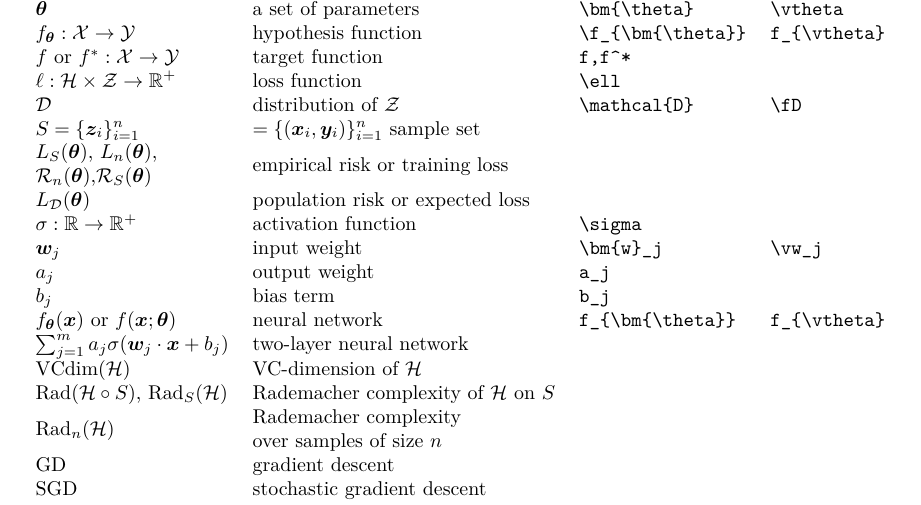
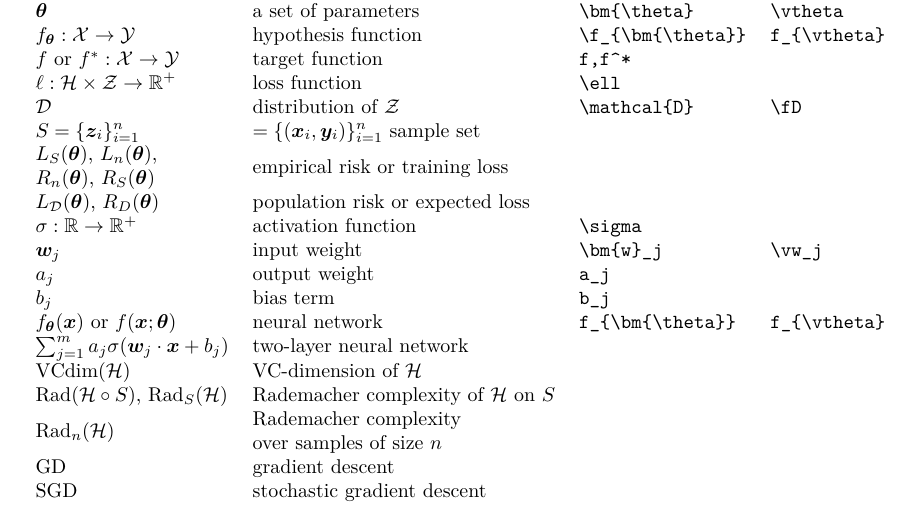
Before and after one commit to mazhengcn/suggested-notation-for-machine-learning, a LaTeX paper (src/ml_notation.tex): part of page 5 of 7, cut so that both start at the same text. Compiled offline with XeLaTeX.

Commit message:
Updates from Overleaf

```diff
--- a/src/ml_notation.tex
+++ b/src/ml_notation.tex
@@ -166,8 +166,8 @@ The convolution operation is denoted by $*$.
         $\ell:\fH\times \fZ\to \sR^+$                       & loss function                           & \verb!\ell!                           \\
         $\fD$                                               & distribution of  $\fZ$                  & \verb!\mathcal{D}! & \verb!\fD! \\
         $S=\{\vz_i\}_{i=1}^n$                               & $=\{(\vx_i,\vy_i)\}_{i=1}^n$ sample set                                                     \\
-        \begin{tabular}{@{}l @{}}$\LS(\vtheta)$, $L_{n}(\vtheta)$,\\$\fR_{n}(\vtheta)$,$\fR_{S}(\vtheta)$\end{tabular}                           & empirical risk or training loss                                                             \\
-        $\LD(\vtheta)$                                      & population risk or expected loss                                                            \\
+        \begin{tabular}{@{}l @{}}$\LS(\vtheta)$, $L_{n}(\vtheta)$,\\$R_{n}(\vtheta)$, $R_{S}(\vtheta)$\end{tabular}                           & empirical risk or training loss                                                             \\
+        $\LD(\vtheta)$, $R_D(\vtheta)$                                        & population risk or expected loss                                                            \\
         $\sigma:\sR\to\sR^+$                                & activation function                     & \verb!\sigma!                           \\
         $\vw_j$                                             & input weight                            & \verb!\bm{w}_j! & \verb!\vw_j! \\
         $a_j$                                               & output weight                           & \verb!a_j!                           \\
```
